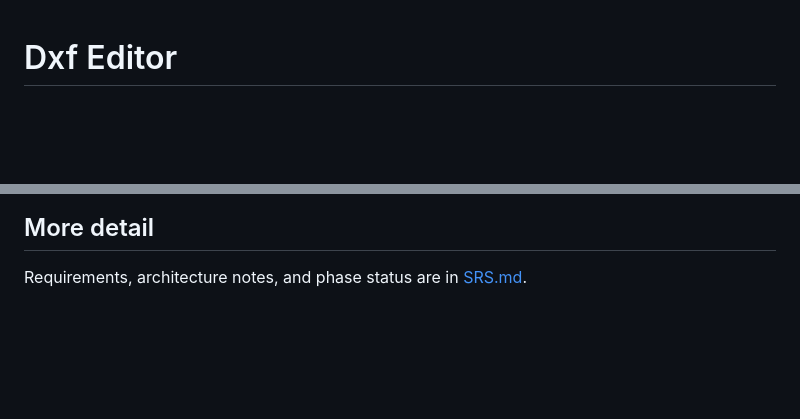
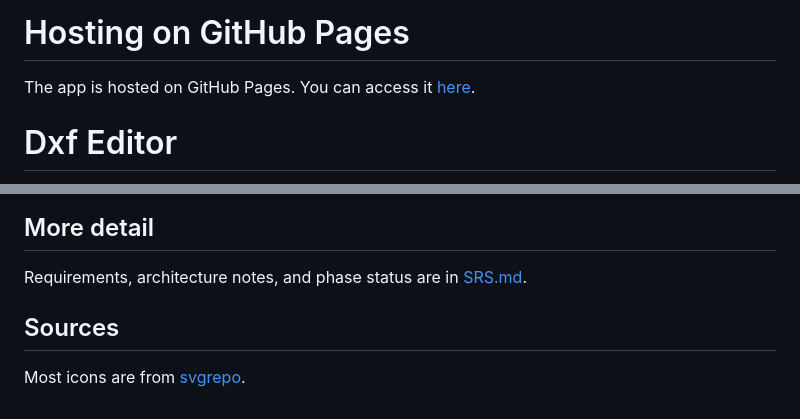
Before and after one commit to TroelsMortensen/DxfEditor, a Markdown page: README.md, 2 parts joined by grey strips. GitHub-like rendering; blank space fills up the shorter version.

Commit message:
more readme updates, adding hosting link

```diff
--- a/README.md
+++ b/README.md
@@ -1,3 +1,7 @@
+# Hosting on GitHub Pages
+
+The app is hosted on GitHub Pages. You can access it [here](https://troelsmortensen.github.io/DxfEditor/).
+
 # Dxf Editor
 
 A lightweight, client-side web utility for preparing DXF parts for LightBurn. Import multiple individual DXF part files, arrange and nest them on a canvas, assign layers/colors, then export a single master DXF.
@@ -107,3 +111,6 @@ Or, as soon as the app is hosted on GitHub Pages, I will provide a link to the a
 ## More detail
 
 Requirements, architecture notes, and phase status are in [SRS.md](SRS.md).
+
+## Sources
+Most icons are from [svgrepo](https://www.svgrepo.com/).
```
